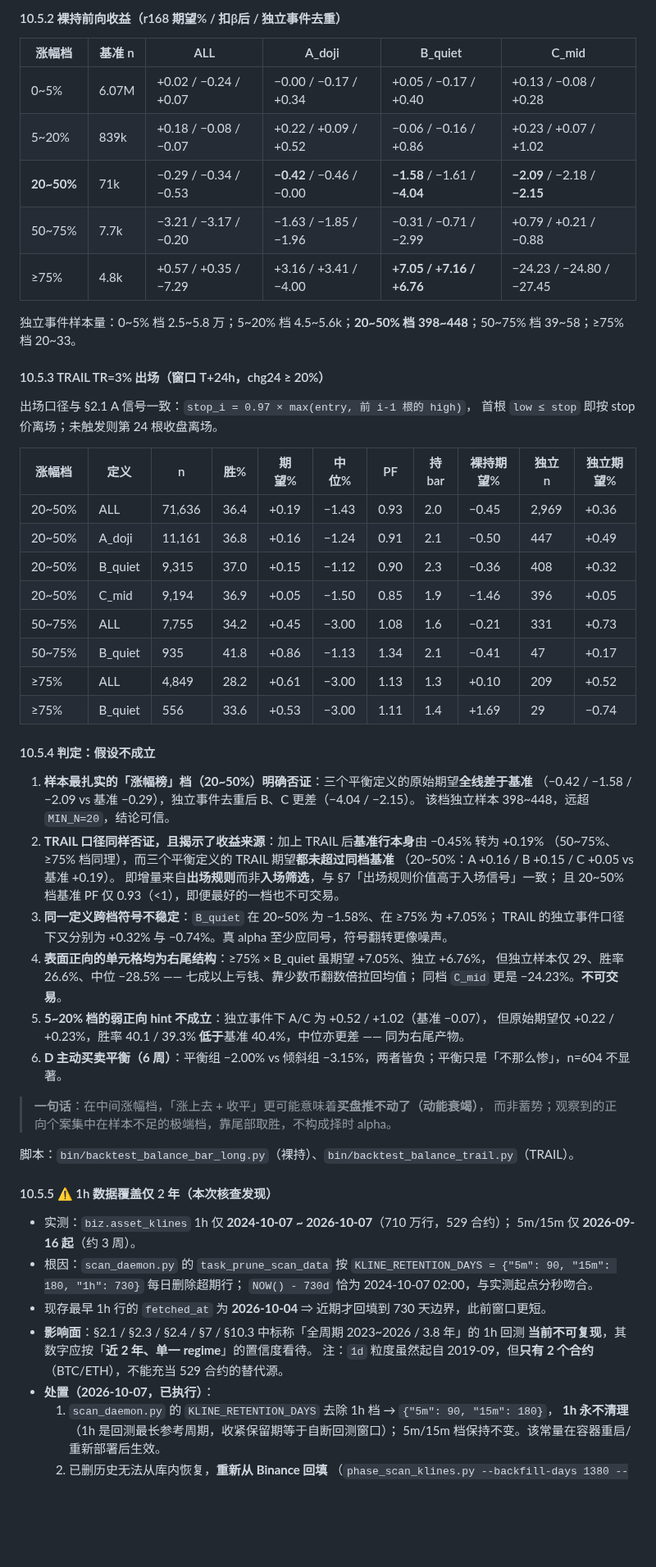
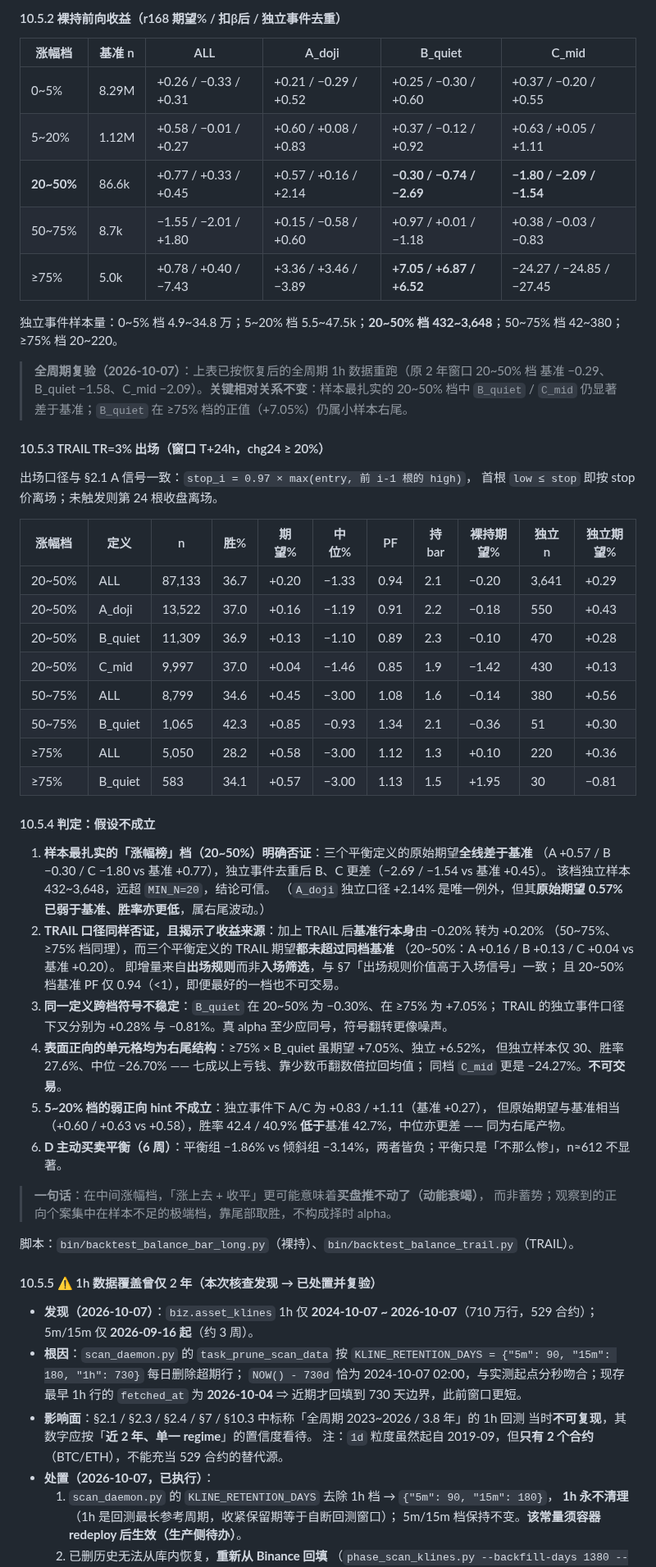
Before and after one commit to TinleyMaster/crypto-profile-collection, a Markdown page: 04_架构与代码方案/盘面异动扫描系统设计方案_v2.md, the part around one of its changes. Shown at 82% size. Drawn GitHub-style; blank space fills up the shorter version.

```diff
--- a/04_架构与代码方案/盘面异动扫描系统设计方案_v2.md
+++ b/04_架构与代码方案/盘面异动扫描系统设计方案_v2.md
@@ -600,13 +625,17 @@ vr = vol / avg            # 新（对）：24h 量 / 7 日日均量
 
 | 涨幅档 | 基准 n | ALL | A_doji | B_quiet | C_mid |
 |---|---|---|---|---|---|
-| 0~5% | 6.07M | +0.02 / −0.24 / +0.07 | −0.00 / −0.17 / +0.34 | +0.05 / −0.17 / +0.40 | +0.13 / −0.08 / +0.28 |
-| 5~20% | 839k | +0.18 / −0.08 / −0.07 | +0.22 / +0.09 / +0.52 | −0.06 / −0.16 / +0.86 | +0.23 / +0.07 / +1.02 |
-| **20~50%** | 71k | −0.29 / −0.34 / −0.53 | **−0.42** / −0.46 / −0.00 | **−1.58** / −1.61 / **−4.04** | **−2.09** / −2.18 / **−2.15** |
-| 50~75% | 7.7k | −3.21 / −3.17 / −0.20 | −1.63 / −1.85 / −1.96 | −0.31 / −0.71 / −2.99 | +0.79 / +0.21 / −0.88 |
-| ≥75% | 4.8k | +0.57 / +0.35 / −7.29 | +3.16 / +3.41 / −4.00 | **+7.05 / +7.16 / +6.76** | −24.23 / −24.80 / −27.45 |
+| 0~5% | 8.29M | +0.26 / −0.33 / +0.31 | +0.21 / −0.29 / +0.52 | +0.25 / −0.30 / +0.60 | +0.37 / −0.20 / +0.55 |
+| 5~20% | 1.12M | +0.58 / −0.01 / +0.27 | +0.60 / +0.08 / +0.83 | +0.37 / −0.12 / +0.92 | +0.63 / +0.05 / +1.11 |
+| **20~50%** | 86.6k | +0.77 / +0.33 / +0.45 | +0.57 / +0.16 / +2.14 | **−0.30 / −0.74 / −2.69** | **−1.80 / −2.09 / −1.54** |
+| 50~75% | 8.7k | −1.55 / −2.01 / +1.80 | +0.15 / −0.58 / +0.60 | +0.97 / +0.01 / −1.18 | +0.38 / −0.03 / −0.83 |
+| ≥75% | 5.0k | +0.78 / +0.40 / −7.43 | +3.36 / +3.46 / −3.89 | **+7.05 / +6.87 / +6.52** | −24.27 / −24.85 / −27.45 |
 
-独立事件样本量：0~5% 档 2.5~5.8 万；5~20% 档 4.5~5.6k；**20~50% 档 398~448**；50~75% 档 39~58；≥75% 档 20~33。
+独立事件样本量：0~5% 档 4.9~34.8 万；5~20% 档 5.5~47.5k；**20~50% 档 432~3,648**；50~75% 档 42~380；≥75% 档 20~220。
+
+> **全周期复验（2026-10-07）**：上表已按恢复后的全周期 1h 数据重跑（原 2 年窗口 20~50% 档
+> 基准 −0.29、B_quiet −1.58、C_mid −2.09）。**关键相对关系不变**：样本最扎实的 20~50% 档中
+> `B_quiet` / `C_mid` 仍显著差于基准；`B_quiet` 在 ≥75% 档的正值（+7.05%）仍属小样本右尾。
 
 #### 10.5.3 TRAIL TR=3% 出场（窗口 T+24h，chg24 ≥ 20%）
 
@@ -615,53 +644,54 @@ vr = vol / avg            # 新（对）：24h 量 / 7 日日均量
 
 | 涨幅档 | 定义 | n | 胜% | 期望% | 中位% | PF | 持 bar | 裸持期望% | 独立 n | 独立期望% |
 |---|---|---|---|---|---|---|---|---|---|---|
-| 20~50% | ALL | 71,636 | 36.4 | +0.19 | −1.43 | 0.93 | 2.0 | −0.45 | 2,969 | +0.36 |
-| 20~50% | A_doji | 11,161 | 36.8 | +0.16 | −1.24 | 0.91 | 2.1 | −0.50 | 447 | +0.49 |
-| 20~50% | B_quiet | 9,315 | 37.0 | +0.15 | −1.12 | 0.90 | 2.3 | −0.36 | 408 | +0.32 |
-| 20~50% | C_mid | 9,194 | 36.9 | +0.05 | −1.50 | 0.85 | 1.9 | −1.46 | 396 | +0.05 |
-| 50~75% | ALL | 7,755 | 34.2 | +0.45 | −3.00 | 1.08 | 1.6 | −0.21 | 331 | +0.73 |
-| 50~75% | B_quiet | 935 | 41.8 | +0.86 | −1.13 | 1.34 | 2.1 | −0.41 | 47 | +0.17 |
-| ≥75% | ALL | 4,849 | 28.2 | +0.61 | −3.00 | 1.13 | 1.3 | +0.10 | 209 | +0.52 |
-| ≥75% | B_quiet | 556 | 33.6 | +0.53 | −3.00 | 1.11 | 1.4 | +1.69 | 29 | −0.74 |
+| 20~50% | ALL | 87,133 | 36.7 | +0.20 | −1.33 | 0.94 | 2.1 | −0.20 | 3,641 | +0.29 |
+| 20~50% | A_doji | 13,522 | 37.0 | +0.16 | −1.19 | 0.91 | 2.2 | −0.18 | 550 | +0.43 |
+| 20~50% | B_quiet | 11,309 | 36.9 | +0.13 | −1.10 | 0.89 | 2.3 | −0.10 | 470 | +0.28 |
+| 20~50% | C_mid | 9,997 | 37.0 | +0.04 | −1.46 | 0.85 | 1.9 | −1.42 | 430 | +0.13 |
+| 50~75% | ALL | 8,799 | 34.6 | +0.45 | −3.00 | 1.08 | 1.6 | −0.14 | 380 | +0.56 |
+| 50~75% | B_quiet | 1,065 | 42.3 | +0.85 | −0.93 | 1.34 | 2.1 | −0.36 | 51 | +0.30 |
+| ≥75% | ALL | 5,050 | 28.2 | +0.58 | −3.00 | 1.12 | 1.3 | +0.10 | 220 | +0.36 |
+| ≥75% | B_quiet | 583 | 34.1 | +0.57 | −3.00 | 1.13 | 1.5 | +1.95 | 30 | −0.81 |
 
 #### 10.5.4 判定：假设不成立
 
 1. **样本最扎实的「涨幅榜」档（20~50%）明确否证**：三个平衡定义的原始期望**全线差于基准**
-   （−0.42 / −1.58 / −2.09 vs 基准 −0.29），独立事件去重后 B、C 更差（−4.04 / −2.15）。
-   该档独立样本 398~448，远超 `MIN_N=20`，结论可信。
-2. **TRAIL 口径同样否证，且揭示了收益来源**：加上 TRAIL 后**基准行本身**由 −0.45% 转为 +0.19%
+   （A +0.57 / B −0.30 / C −1.80 vs 基准 +0.77），独立事件去重后 B、C 更差（−2.69 / −1.54 vs 基准 +0.45）。
+   该档独立样本 432~3,648，远超 `MIN_N=20`，结论可信。
+   （`A_doji` 独立口径 +2.14% 是唯一例外，但其**原始期望 0.57% 已弱于基准、胜率亦更低**，属右尾波动。）
+2. **TRAIL 口径同样否证，且揭示了收益来源**：加上 TRAIL 后**基准行本身**由 −0.20% 转为 +0.20%
    （50~75%、≥75% 档同理），而三个平衡定义的 TRAIL 期望**都未超过同档基准**
-   （20~50%：A +0.16 / B +0.15 / C +0.05 vs 基准 +0.19）。
+   （20~50%：A +0.16 / B +0.13 / C +0.04 vs 基准 +0.20）。
    即增量来自**出场规则**而非**入场筛选**，与 §7「出场规则价值高于入场信号」一致；
-   且 20~50% 档基准 PF 仅 0.93（<1），即便最好的一档也不可交易。
-3. **同一定义跨档符号不稳定**：`B_quiet` 在 20~50% 为 −1.58%、在 ≥75% 为 +7.05%；
-   TRAIL 的独立事件口径下又分别为 +0.32% 与 −0.74%。真 alpha 至少应同号，符号翻转更像噪声。
-4. **表面正向的单元格均为右尾结构**：≥75% × B_quiet 虽期望 +7.05%、独立 +6.76%，
-   但独立样本仅 29、胜率 26.6%、中位 −28.5% —— 七成以上亏钱、靠少数币翻数倍拉回均值；
-   同档 `C_mid` 更是 −24.23%。**不可交易**。
-5. **5~20% 档的弱正向 hint 不成立**：独立事件下 A/C 为 +0.52 / +1.02（基准 −0.07），
-   但原始期望仅 +0.22 / +0.23%，胜率 40.1 / 39.3% **低于**基准 40.4%，中位亦更差 —— 同为右尾产物。
-6. **D 主动买卖平衡（6 周）**：平衡组 −2.00% vs 倾斜组 −3.15%，两者皆负；平衡只是「不那么惨」，n=604 不显著。
+   且 20~50% 档基准 PF 仅 0.94（<1），即便最好的一档也不可交易。
+3. **同一定义跨档符号不稳定**：`B_quiet` 在 20~50% 为 −0.30%、在 ≥75% 为 +7.05%；
+   TRAIL 的独立事件口径下又分别为 +0.28% 与 −0.81%。真 alpha 至少应同号，符号翻转更像噪声。
+4. **表面正向的单元格均为右尾结构**：≥75% × B_quiet 虽期望 +7.05%、独立 +6.52%，
+   但独立样本仅 30、胜率 27.6%、中位 −26.70% —— 七成以上亏钱、靠少数币翻数倍拉回均值；
+   同档 `C_mid` 更是 −24.27%。**不可交易**。
+5. **5~20% 档的弱正向 hint 不成立**：独立事件下 A/C 为 +0.83 / +1.11（基准 +0.27），
+   但原始期望与基准相当（+0.60 / +0.63 vs +0.58），胜率 42.4 / 40.9% **低于**基准 42.7%，中位亦更差 —— 同为右尾产物。
+6. **D 主动买卖平衡（6 周）**：平衡组 −1.86% vs 倾斜组 −3.14%，两者皆负；平衡只是「不那么惨」，n≈612 不显著。
 
 > **一句话**：在中间涨幅档，「涨上去 + 收平」更可能意味着**买盘推不动了（动能衰竭）**，
 > 而非蓄势；观察到的正向个案集中在样本不足的极端档，靠尾部取胜，不构成择时 alpha。
 
 脚本：`bin/backtest_balance_bar_long.py`（裸持）、`bin/backtest_balance_trail.py`（TRAIL）。
 
-#### 10.5.5 ⚠️ 1h 数据覆盖仅 2 年（本次核查发现）
+#### 10.5.5 ⚠️ 1h 数据覆盖曾仅 2 年（本次核查发现 → 已处置并复验）
 
-- 实测：`biz.asset_klines` 1h 仅 **2024-10-07 ~ 2026-10-07**（710 万行，529 合约）；
+- **发现（2026-10-07）**：`biz.asset_klines` 1h 仅 **2024-10-07 ~ 2026-10-07**（710 万行，529 合约）；
   5m/15m 仅 **2026-09-16 起**（约 3 周）。
-- 根因：`scan_daemon.py` 的 `task_prune_scan_data` 按
+- **根因**：`scan_daemon.py` 的 `task_prune_scan_data` 按
   `KLINE_RETENTION_DAYS = {"5m": 90, "15m": 180, "1h": 730}` 每日删除超期行；
-  `NOW() - 730d` 恰为 2024-10-07 02:00，与实测起点分秒吻合。
-- 现存最早 1h 行的 `fetched_at` 为 **2026-10-04** ⇒ 近期才回填到 730 天边界，此前窗口更短。
+  `NOW() - 730d` 恰为 2024-10-07 02:00，与实测起点分秒吻合；现存最早 1h 行的 `fetched_at`
+  为 **2026-10-04** ⇒ 近期才回填到 730 天边界，此前窗口更短。
 - **影响面**：§2.1 / §2.3 / §2.4 / §7 / §10.3 中标称「全周期 2023~2026 / 3.8 年」的 1h 回测
-  **当前不可复现**，其数字应按「**近 2 年、单一 regime**」的置信度看待。
+  当时**不可复现**，其数字应按「**近 2 年、单一 regime**」的置信度看待。
   注：`1d` 粒度虽然起自 2019-09，但**只有 2 个合约**（BTC/ETH），不能充当 529 合约的替代源。
 - **处置（2026-10-07，已执行）**：
   1. `scan_daemon.py` 的 `KLINE_RETENTION_DAYS` 去除 1h 档 → `{"5m": 90, "15m": 180}`，
      **1h 永不清理**（1h 是回测最长参考周期，收紧保留期等于自断回测窗口）；
-     5m/15m 档保持不变。该常量在容器重启/重新部署后生效。
+     5m/15m 档保持不变。**该常量须容器 redeploy 后生效（生产侧待办）**。
   2. 已删历史无法从库内恢复，**重新从 Binance 回填**
      （`phase_scan_klines.py --backfill-days 1380 --intervals 1h --fill-earlier --force`）。
```
Also changed, not shown: other parts of 04_架构与代码方案/盘面异动扫描系统设计方案_v2.md (+120 -90 lines).
